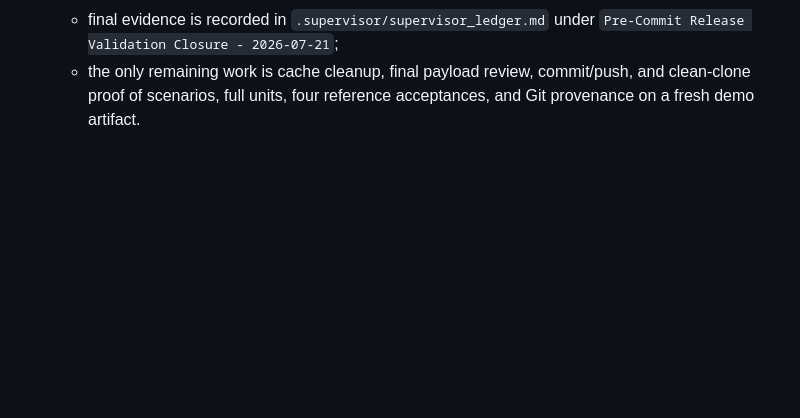
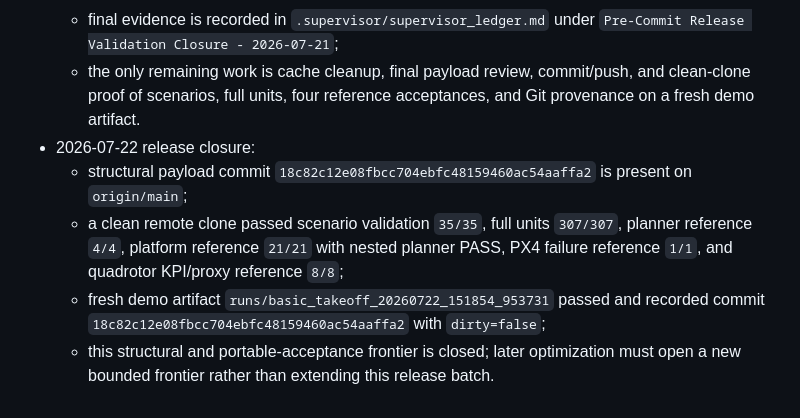
Before and after one commit to KWM925-ui/sim_plane, a Markdown page: .agent/PLANS.md, the part around the change. Rendered like a GitHub page; blank space fills up the shorter version.

```diff
--- a/.agent/PLANS.md
+++ b/.agent/PLANS.md
@@ -656,3 +656,8 @@
   - static/contract checks, fresh lightweight demo/smoke/suite/fuzz/KPI-proxy runs, all four reference and latest acceptance surfaces, artifact/manual-probe hygiene, and platform health are green apart from the expected uncommitted-worktree warning;
   - final evidence is recorded in `.supervisor/supervisor_ledger.md` under `Pre-Commit Release Validation Closure - 2026-07-21`;
   - the only remaining work is cache cleanup, final payload review, commit/push, and clean-clone proof of scenarios, full units, four reference acceptances, and Git provenance on a fresh demo artifact.
+- 2026-07-22 release closure:
+  - structural payload commit `18c82c12e08fbcc704ebfc48159460ac54aaffa2` is present on `origin/main`;
+  - a clean remote clone passed scenario validation `35/35`, full units `307/307`, planner reference `4/4`, platform reference `21/21` with nested planner PASS, PX4 failure reference `1/1`, and quadrotor KPI/proxy reference `8/8`;
+  - fresh demo artifact `runs/basic_takeoff_20260722_151854_953731` passed and recorded commit `18c82c12e08fbcc704ebfc48159460ac54aaffa2` with `dirty=false`;
+  - this structural and portable-acceptance frontier is closed; later optimization must open a new bounded frontier rather than extending this release batch.
```
Also changed, not shown: .supervisor/supervisor_ledger.md (+27 -0 lines).
